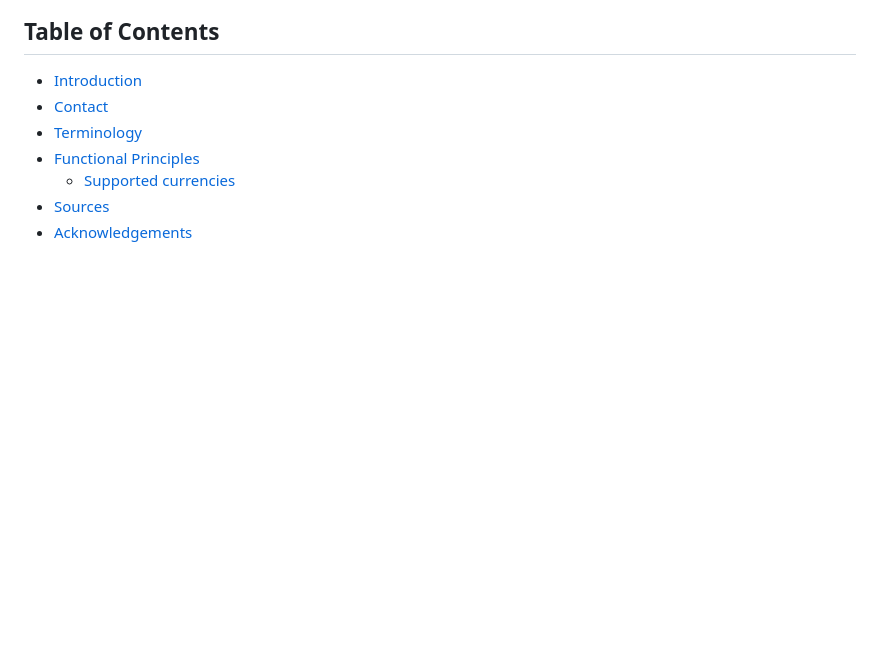
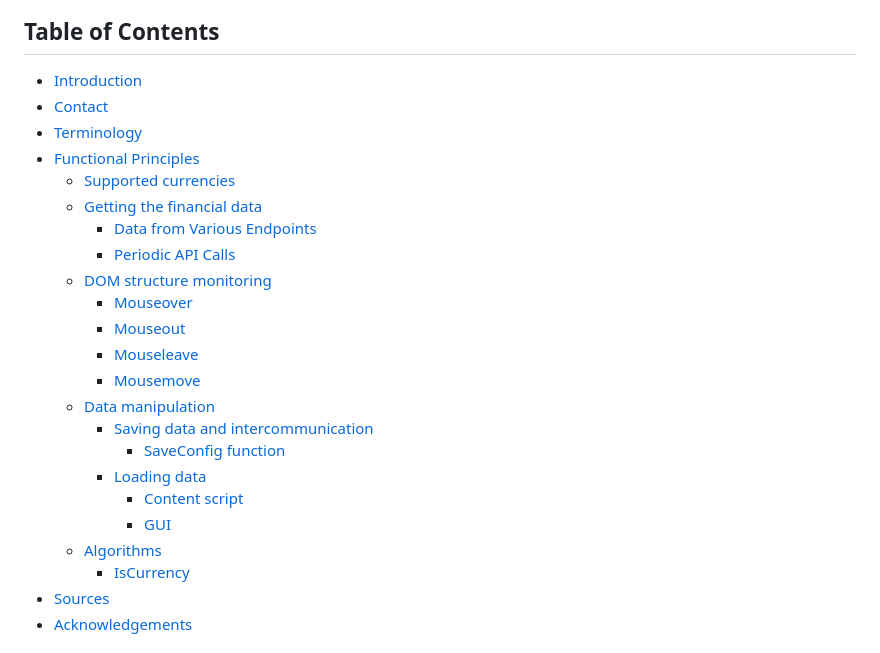
Before and after one commit to warezoid/bitcointags, a Markdown page: docs/DOCUMENTATION.md, the part around the change. GitHub-like rendering; blank space fills up the shorter version.

Commit message:
[ Version: 1.3.10 ] - Table of contents updated.

```diff
--- a/docs/DOCUMENTATION.md
+++ b/docs/DOCUMENTATION.md
@@ -11,6 +11,22 @@ This document describes the technically key parts of the Bitcointags program. I
 - [Terminology](#terminology)
 - [Functional Principles](#functional-principles)
     - [Supported currencies](#supported-currencies)
+    - [Getting the financial data](#getting-the-financial-data)
+        - [Data from Various Endpoints](#data-from-various-endpoints)
+        - [Periodic API Calls](#periodic-api-calls)
+    - [DOM structure monitoring](#dom-structure-monitoring)
+        - [Mouseover](#mouseover)
+        - [Mouseout](#mouseout)
+        - [Mouseleave](#mouseleave)
+        - [Mousemove](#mousemove)
+    - [Data manipulation](#data-manipulation)
+        - [Saving data and intercommunication](#saving-data-and-intercommunication)
+            - [SaveConfig function](#saveconfig-function)
+        - [Loading data](#loading-data)
+            - [Content script](#content-script)
+            - [GUI](#gui)
+    - [Algorithms](#algorithms)
+        - [IsCurrency](#iscurrency)
 - [Sources](#sources)
 - [Acknowledgements](#acknowledgements)
 
```
